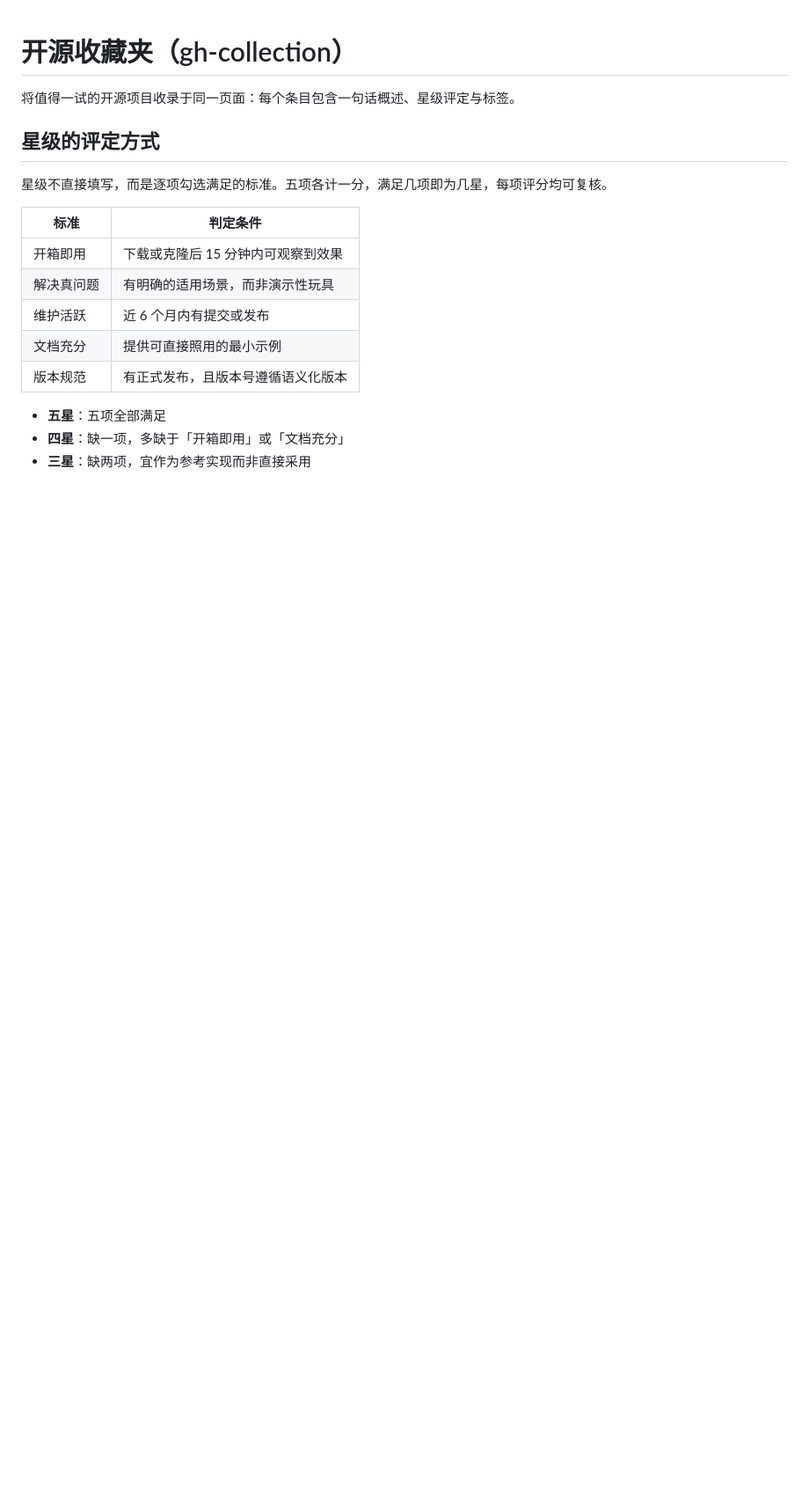
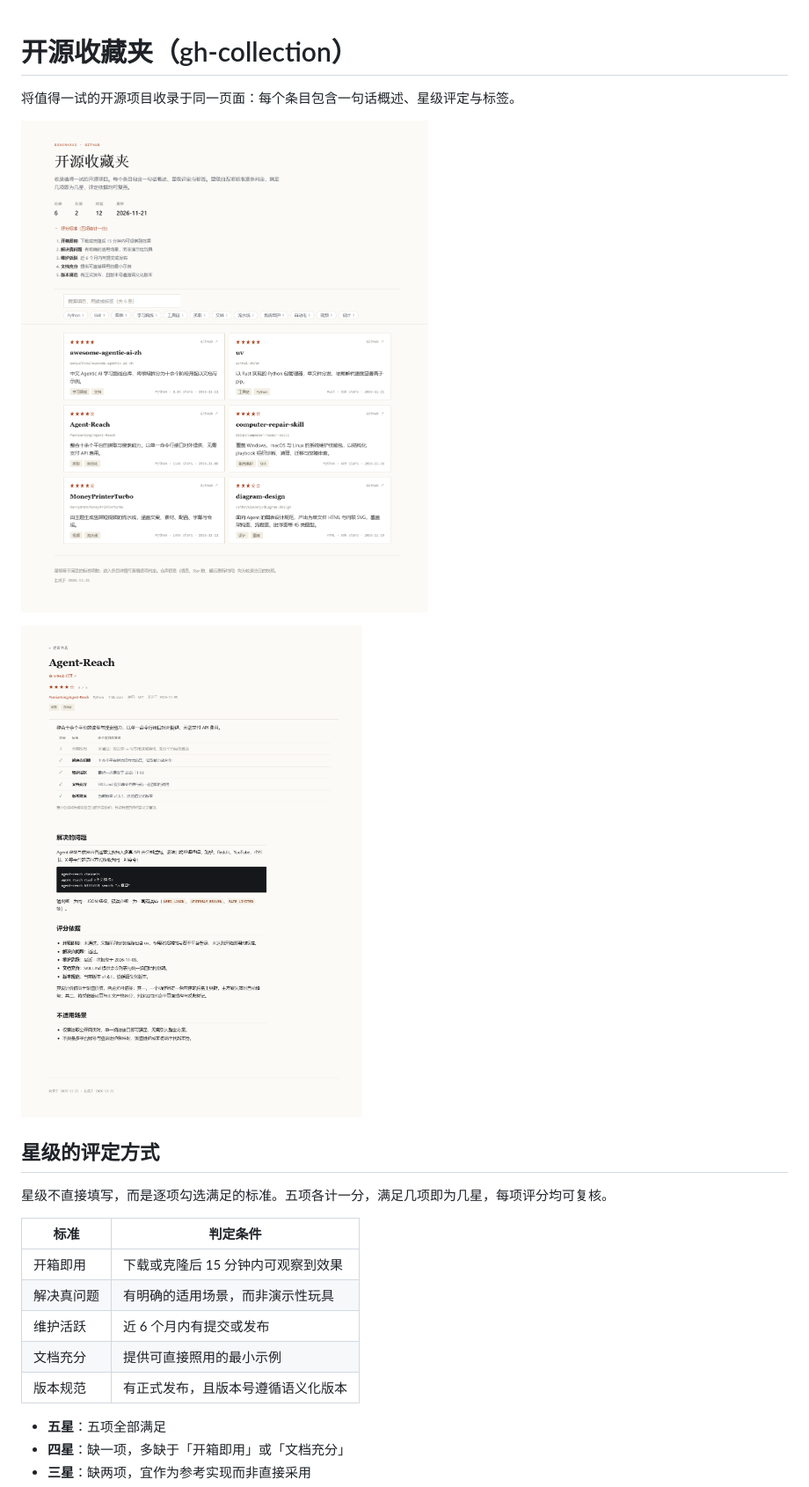
Before and after one commit to linktobe/bookmarks, a Markdown page: README.md, the part around the change. Shown at 88% size. GitHub-like rendering; pictures changed too: preview-detail.png (added), preview.png (added); blank space fills up the shorter version.

Commit message:
docs: 补回干净的预览图（无光标浮标）

```diff
--- a/README.md
+++ b/README.md
@@ -1,6 +1,10 @@
 # 开源收藏夹（gh-collection）
 
 将值得一试的开源项目收录于同一页面：每个条目包含一句话概述、星级评定与标签。
+
+![列表](preview.png)
+
+![详情](preview-detail.png)
 
 ## 星级的评定方式
 
```
